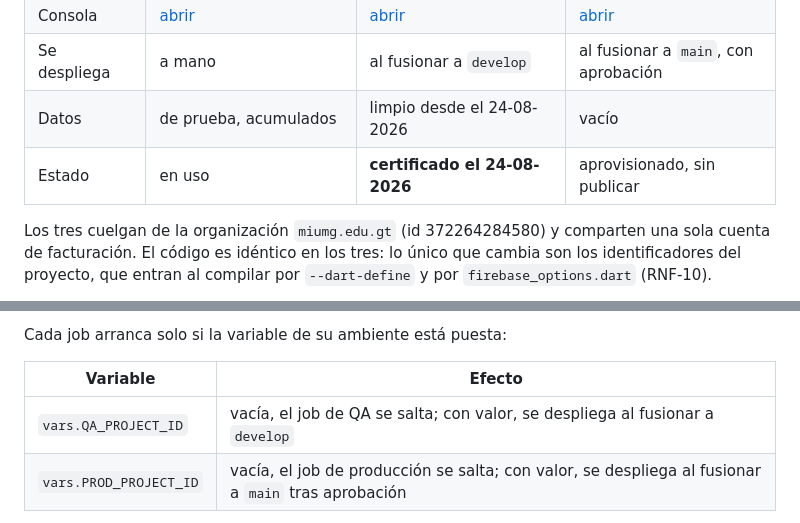
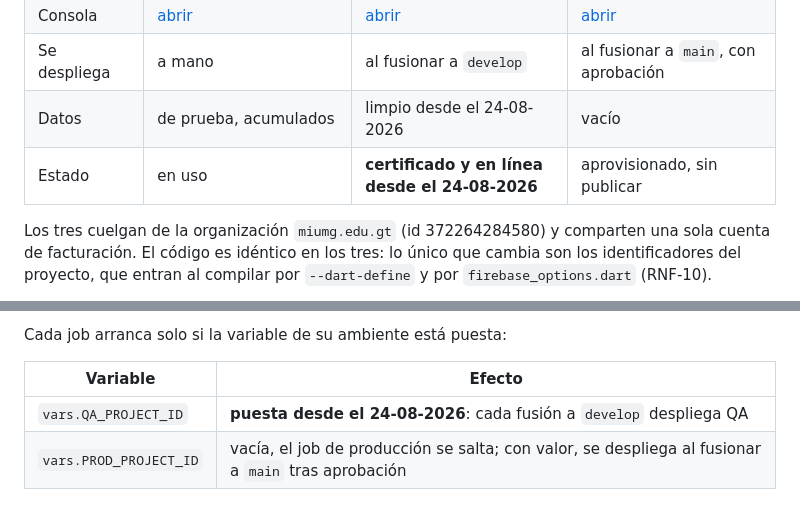
Before and after one commit to eurizara/sian-notificaciones-catedraticos, a Markdown page: docs/11-ambientes.md, 2 parts joined by grey strips. Rendered like a GitHub page.

```diff
--- a/docs/11-ambientes.md
+++ b/docs/11-ambientes.md
@@ -21,7 +21,7 @@ El procedimiento paso a paso para crear un ambiente desde cero está en el
 | Consola | [abrir](https://console.firebase.google.com/project/sian-umg-bdm-dev/overview) | [abrir](https://console.firebase.google.com/project/sian-umg-bdm-qa/overview) | [abrir](https://console.firebase.google.com/project/sian-umg-bdm/overview) |
 | Se despliega | a mano | al fusionar a `develop` | al fusionar a `main`, con aprobación |
 | Datos | de prueba, acumulados | limpio desde el 24-08-2026 | vacío |
-| Estado | en uso | **certificado el 24-08-2026** | aprovisionado, sin publicar |
+| Estado | en uso | **certificado y en línea desde el 24-08-2026** | aprovisionado, sin publicar |
 
 Los tres cuelgan de la organización `miumg.edu.gt` (id 372264284580) y comparten una
 sola cuenta de facturación. El código es idéntico en los tres: lo único que cambia son
@@ -156,7 +156,7 @@ Cada job arranca solo si la variable de su ambiente está puesta:
 
 | Variable | Efecto |
 |---|---|
-| `vars.QA_PROJECT_ID` | vacía, el job de QA se salta; con valor, se despliega al fusionar a `develop` |
+| `vars.QA_PROJECT_ID` | **puesta desde el 24-08-2026**: cada fusión a `develop` despliega QA |
 | `vars.PROD_PROJECT_ID` | vacía, el job de producción se salta; con valor, se despliega al fusionar a `main` tras aprobación |
 
 Es un interruptor deliberado: mientras un ambiente no esté listo, el job se omite en
```
Also changed, not shown: docs/09-guion-de-pruebas.md (+14 -3 lines).
